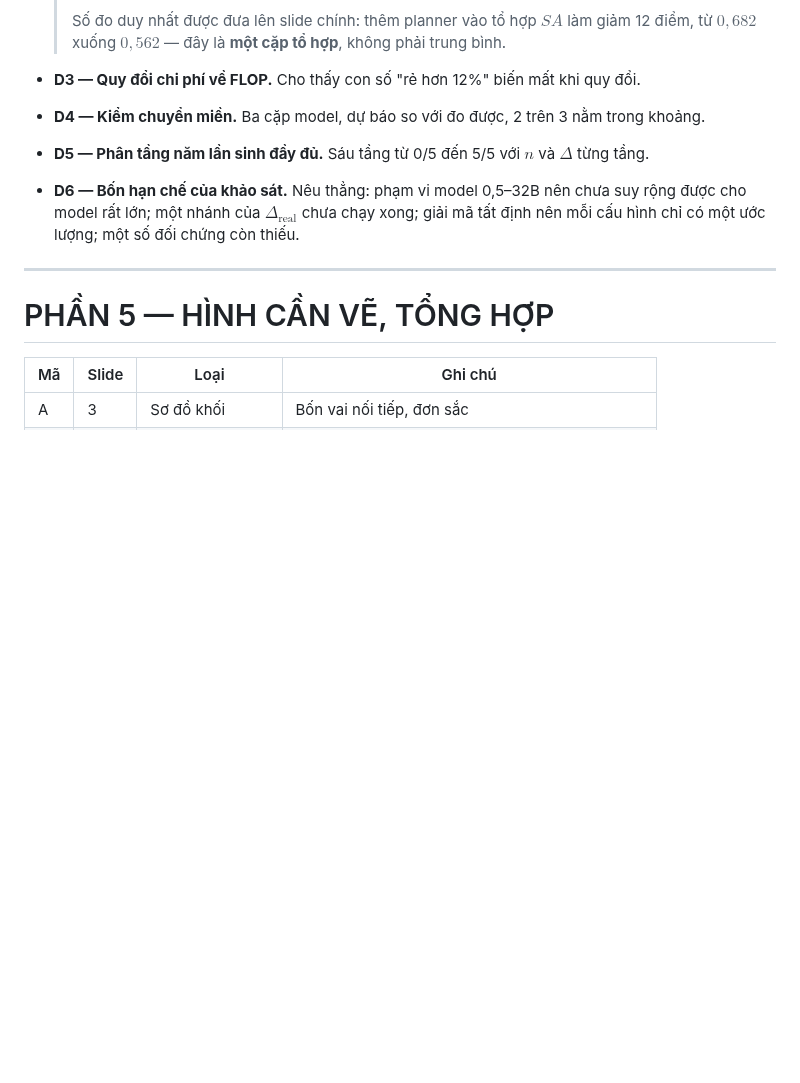
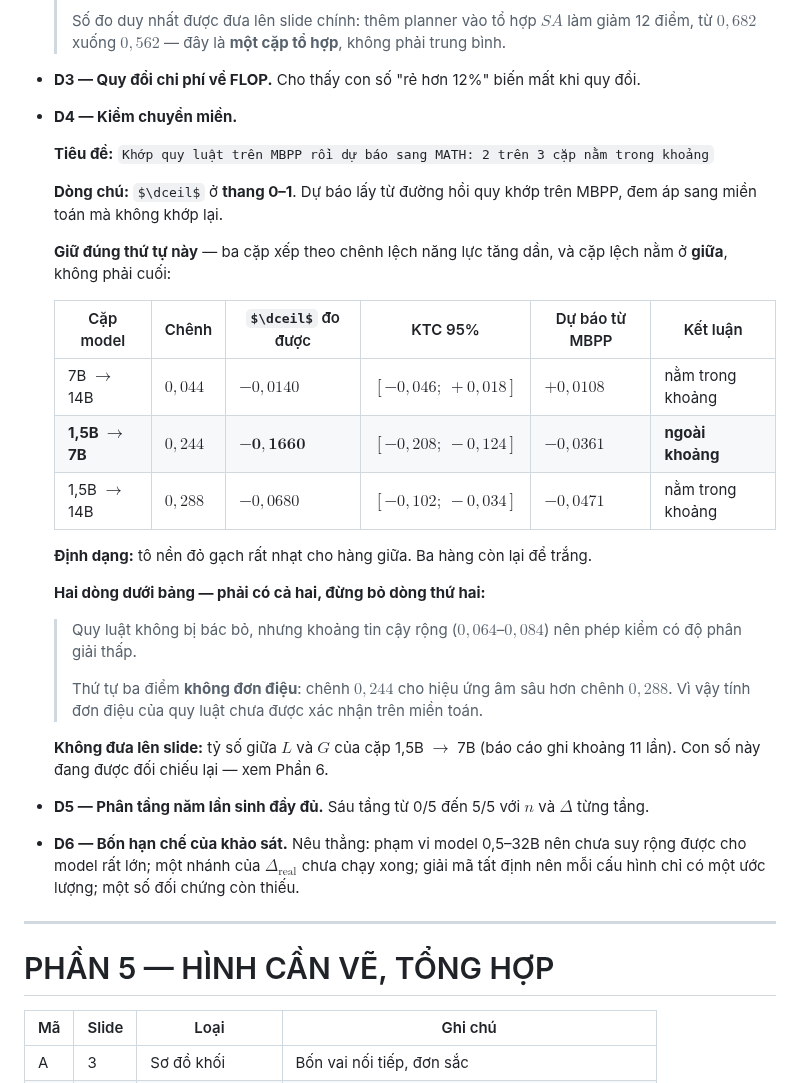
Before and after one commit to duongtrongnguyen123/multiagent-shapley-credit, a Markdown page: report/PROMPT_SLIDE.md, the part around the change. Drawn GitHub-style; some formulas as TeX source; blank space fills up the shorter version.

Commit message:
report: dien so vao slide du phong D4 (kiem chuyen mien)

```diff
--- a/report/PROMPT_SLIDE.md
+++ b/report/PROMPT_SLIDE.md
@@ -707,7 +707,36 @@ Dòng cuối cùng, cỡ nhỏ, màu xám: địa chỉ repo mã nguồn và d
 
 
 - **D3 — Quy đổi chi phí về FLOP.** Cho thấy con số "rẻ hơn 12%" biến mất khi quy đổi.
-- **D4 — Kiểm chuyển miền.** Ba cặp model, dự báo so với đo được, 2 trên 3 nằm trong khoảng.
+- **D4 — Kiểm chuyển miền.**
+
+  **Tiêu đề:** `Khớp quy luật trên MBPP rồi dự báo sang MATH: 2 trên 3 cặp nằm trong khoảng`
+
+  **Dòng chú:** $\dceil$ ở **thang 0–1**. Dự báo lấy từ đường hồi quy khớp trên MBPP, đem áp
+  sang miền toán mà không khớp lại.
+
+  **Giữ đúng thứ tự này** — ba cặp xếp theo chênh lệch năng lực tăng dần, và cặp lệch nằm ở
+  **giữa**, không phải cuối:
+
+  | Cặp model | Chênh | $\dceil$ đo được | KTC 95% | Dự báo từ MBPP | Kết luận |
+  |---|---|---|---|---|---|
+  | 7B $\to$ 14B | $0{,}044$ | $-0{,}0140$ | $[-0{,}046;\ +0{,}018]$ | $+0{,}0108$ | nằm trong khoảng |
+  | **1,5B $\to$ 7B** | $0{,}244$ | $\mathbf{-0{,}1660}$ | $[-0{,}208;\ -0{,}124]$ | $-0{,}0361$ | **ngoài khoảng** |
+  | 1,5B $\to$ 14B | $0{,}288$ | $-0{,}0680$ | $[-0{,}102;\ -0{,}034]$ | $-0{,}0471$ | nằm trong khoảng |
+
+  **Định dạng:** tô nền đỏ gạch rất nhạt cho hàng giữa. Ba hàng còn lại để trắng.
+
+  **Hai dòng dưới bảng — phải có cả hai, đừng bỏ dòng thứ hai:**
+
+  > Quy luật không bị bác bỏ, nhưng khoảng tin cậy rộng ($0{,}064$–$0{,}084$) nên phép kiểm có
+  > độ phân giải thấp.
+  >
+  > Thứ tự ba điểm **không đơn điệu**: chênh $0{,}244$ cho hiệu ứng âm sâu hơn chênh $0{,}288$.
+  > Vì vậy tính đơn điệu của quy luật chưa được xác nhận trên miền toán.
+
+  **Không đưa lên slide:** tỷ số giữa $L$ và $G$ của cặp 1,5B $\to$ 7B (báo cáo ghi khoảng 11
+  lần). Con số này đang được đối chiếu lại — xem Phần 6.
+
+
 - **D5 — Phân tầng năm lần sinh đầy đủ.** Sáu tầng từ 0/5 đến 5/5 với $n$ và $\Delta$ từng tầng.
 - **D6 — Bốn hạn chế của khảo sát.** Nêu thẳng: phạm vi model 0,5–32B nên chưa suy rộng được
   cho model rất lớn; một nhánh của $\Delta_{\text{real}}$ chưa chạy xong; giải mã tất định nên
```
